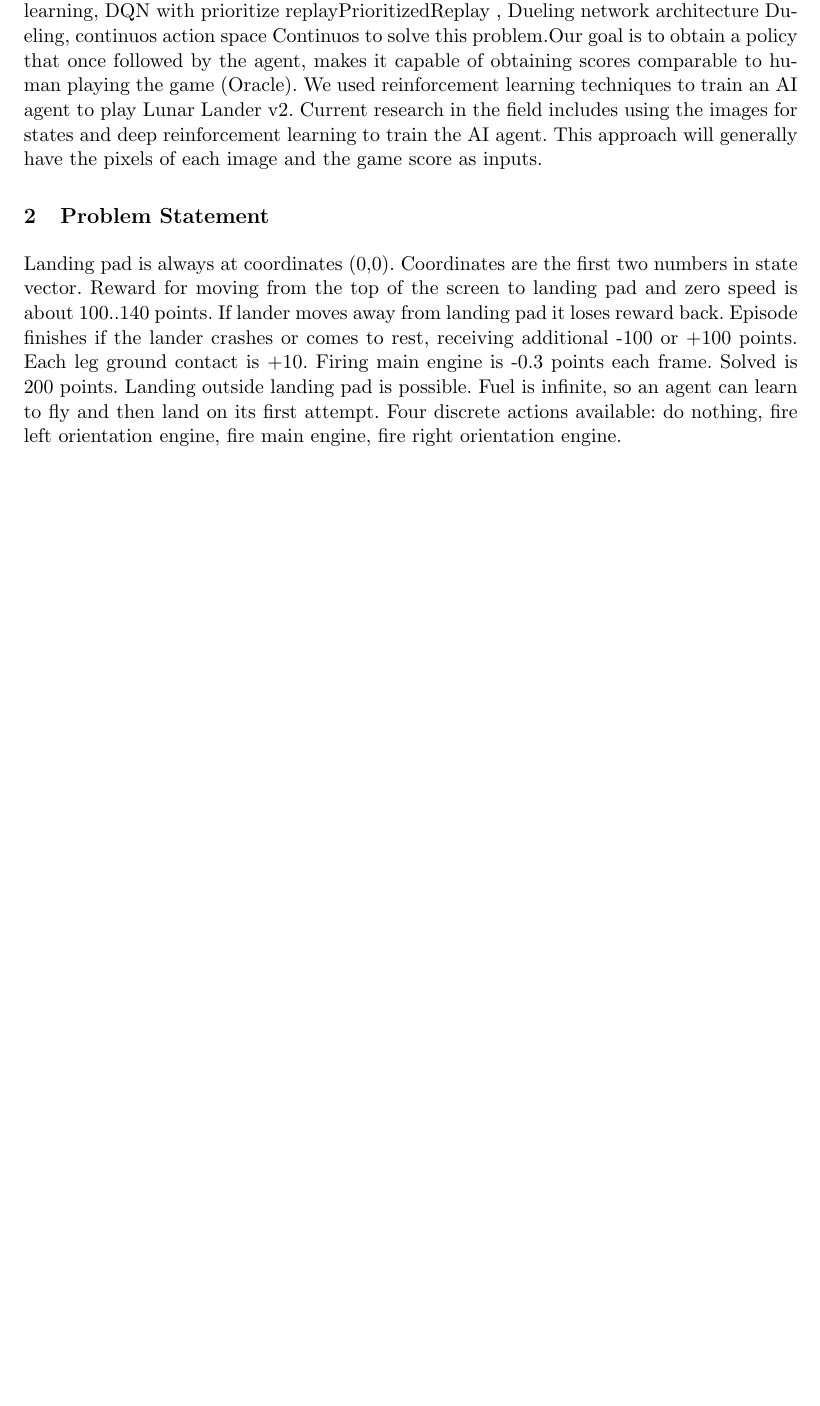
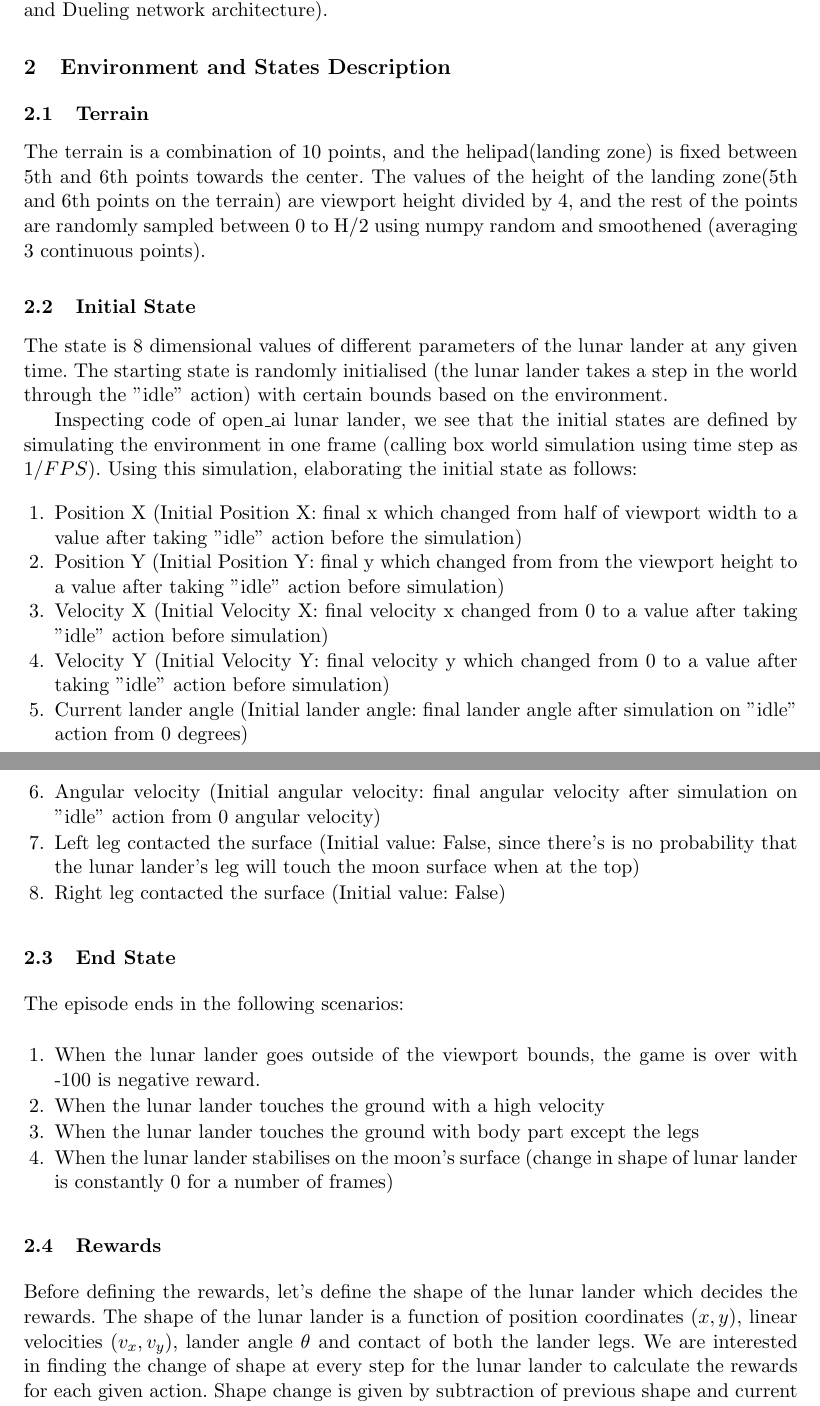
Before and after one commit to psr-ai/lunar-lander, a LaTeX thesis (documentation/progress/progress.tex, which reads documentation/progress/introduction.tex): part of page 1 of 4 before the commit and two parts of pages 1 and 2 of 5 after it, the two joined at a grey line, cut at the place of the change, the shorter picture padded with empty space. The pictures show the PDF file documentation/progress/progress.pdf that the author committed with the source.

Commit message:
feat(p-progress): implement introduction

```diff
--- a/documentation/progress/introduction.tex
+++ b/documentation/progress/introduction.tex
@@ -1,10 +1,54 @@
-\section{Introduction}
+\section{Introduction to choice of model and algorithm}
 \label{intro}
-The purpose of this project is to build an AI agent to play Lunar Lander game to safely land on a landing pad. We will utilize different variants of DQN such as Double DQN\citep{DoubleQ-learning}, DQN with prioritize replay\citep{PrioritizedReplay} , Dueling network architecture \citep{Dueling}, continuos action space \citep{Continuos} to solve this problem.Our goal is to obtain a policy that once followed by the agent, makes it capable of obtaining scores comparable to human playing  the game  (Oracle).
-We used reinforcement learning techniques to train an AI agent to play Lunar Lander v2. Current research in the field includes using the images for states and deep reinforcement learning to train the AI agent. This approach will generally have the pixels of each image and the game score as inputs.
+Since no data is provided as in supervised or unsupervised learning, there is only an environment which the agent can investigate to collect data. At any time frame, the lunar lander can be imagined at a state defined by eight features with four discrete actions available. Hence, due to above reasons and uncertainty after taking a discrete action, this problem can be modelled as a Markov Decision Process(MDP) with unknown rewards and transition probabilities, which can be targeted using Reinforcement Learning algorithms. \\
+
+Since this problem involves high dimension and continuous state space, standard Q-learning cannot solve this problem unless some amount of discretisation is done. Due to above mentioned difficulties, Deep Q-Network (DQN) was the choice and we wanted to explore different variants of DQN (particularly DQN with prioritize replay, Double DQN, and Dueling network architecture).
 
 
-\section{Problem Statement}
-Landing pad is always at coordinates (0,0). Coordinates are the first two numbers in state vector. Reward for moving from the top of the screen to landing pad and zero speed is about 100..140 points. If lander moves away from landing pad it loses reward back. Episode finishes if the lander crashes or comes to rest, receiving additional -100 or +100 points. Each leg ground contact is +10. Firing main engine is -0.3 points each frame. Solved is 200 points. Landing outside landing pad is possible. Fuel is infinite, so an agent can learn to fly and then land on its first attempt. Four discrete actions available: do nothing, fire left orientation engine, fire main engine, fire right orientation engine.
+\section{Environment and States Description}
 
+\subsection{Terrain}
 
+The terrain is a combination of 10 points, and the helipad(landing zone) is fixed between 5th and 6th points towards the center. The values of the height of the landing zone(5th and 6th points on the terrain) are viewport height divided by 4, and the rest of the points are randomly sampled between 0 to H/2 using numpy random and smoothened (averaging 3 continuous points).
+
+\subsection{Initial State}
+
+The state is 8 dimensional values of different parameters of the lunar lander at any given time. The starting state is randomly initialised (the lunar lander takes a step in the world through the "idle" action) with certain bounds based on the environment.
+
+Inspecting code of open\_ai lunar lander, we see that the initial states are defined by simulating the environment in one frame (calling box world simulation using time step as $1/FPS$). Using this simulation, elaborating the initial state as follows:
+
+\begin{enumerate}
+\item Position X (Initial Position X: final x which changed from half of viewport width to a value after taking "idle" action before the simulation)
+\item Position Y (Initial Position Y: final y which changed from from the viewport height to a value after taking "idle" action before simulation)
+\item Velocity X (Initial Velocity X: final velocity x changed from 0 to a value after taking "idle" action before simulation)
+\item Velocity Y (Initial Velocity Y: final velocity y which changed from 0 to a value after taking "idle" action before simulation)
+\item Current lander angle (Initial lander angle: final lander angle after simulation on "idle" action from 0 degrees)
+\item Angular velocity (Initial angular velocity: final angular velocity after simulation on "idle" action from 0 angular velocity)
+\item Left leg contacted the surface (Initial value: False, since there's is no probability that the lunar lander's leg will touch the moon surface when at the top)
+\item Right leg contacted the surface (Initial value: False)
+\end{enumerate}
+
+\subsection{End State}
+
+The episode ends in the following scenarios:
+
+\begin{enumerate}
+\item  When the lunar lander goes outside of the viewport bounds, the game is over with -100 is negative reward.
+\item  When the lunar lander touches the ground with a high velocity
+\item When the lunar lander touches the ground with body part except the legs
+\item When the lunar lander stabilises on the moon's surface (change in shape of lunar lander is constantly 0 for a number of frames)
+\end{enumerate}
+
+\subsection{Rewards}
+
+Before defining the rewards, let's define the shape of the lunar lander which decides the rewards. The shape of the lunar lander is a function of position coordinates $(x, y)$, linear velocities $(v_x, v_y)$, lander angle $\theta$ and contact of both the lander legs. We are interested in finding the change of shape at every step for the lunar lander to calculate the rewards for each given action. Shape change is given by subtraction of previous shape and current shape. Formally:
+
+\begin{align*}
+\text{shaping} = &- 100*(x^2 + y^2) \\
+           & - 100*(v_x^2 + v_y^2) \\
+            &- 100*abs(\theta) + 10*(\text{Left leg contacted}) + 10*(\text{Right leg contacted})
+\end{align*}
+
+The rewards are defined as follows:
+
+\begin{enumerate}
@@ -11,3 +58,4 @@ Landing pad is always at coordinates (0,0). Coordinates are the first two number
+\end{enumerate}
 
 \section{Goal}
 
```
Also changed, not shown: documentation/progress/progress.pdf, documentation/progress/introduction.tex (3 more changed lines).
